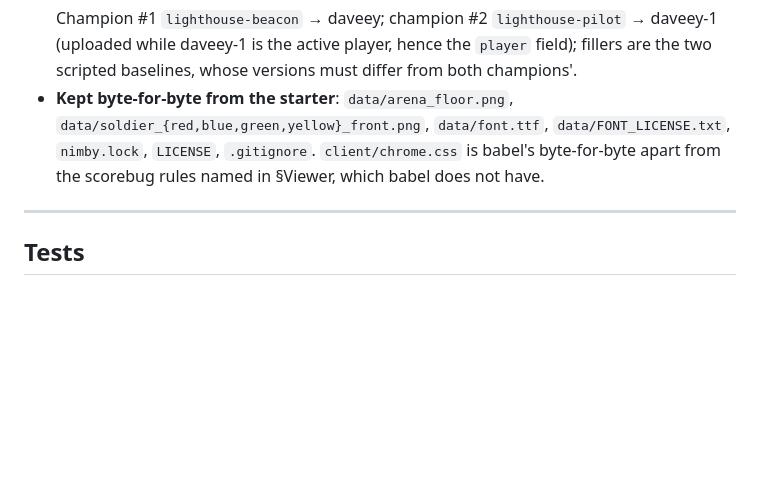
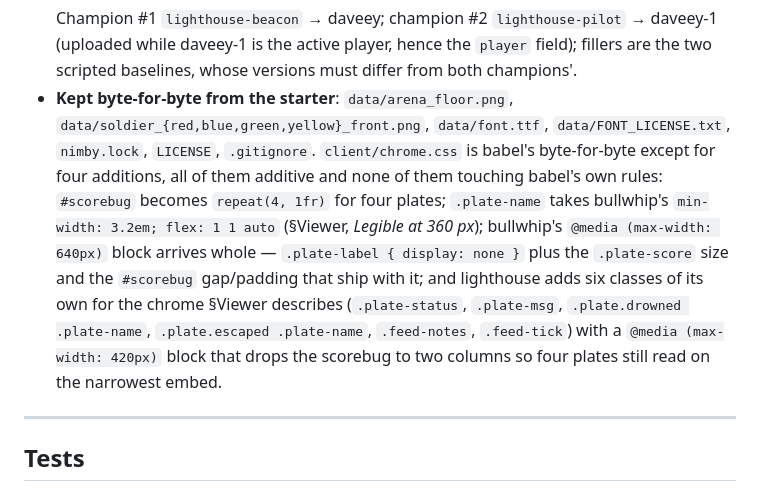
Before and after one commit to Metta-AI/cogame-lighthouse, a Markdown page: docs/plans/2026-08-22-lighthouse-design.md, the part around the change. GitHub-like rendering; blank space fills up the shorter version.

Commit message:
fix F12: describe the real chrome.css delta in §Packaging
§Packaging said `client/chrome.css` is babel's "byte-for-byte apart from
the scorebug rules named in §Viewer". The diff against
/workspace/starters/cogame-babel/client/chrome.css is four blocks, not
two: the 4-column `#scorebug`, the `.plate-name` rule, bullwhip's whole
`@media (max-width: 640px)` block (which carries `.plate-score` and the
`#scorebug` gap/padding as well as `.plate-label`), and a lighthouse
block of six plate/feed classes plus a `@media (max-width: 420px)`
two-column fallback.

Every one of them is additive and consistent with the chrome §Viewer
describes; the note's phrasing simply understated it. The two rules the
acceptance checklist names are unchanged and still present
(`.plate-name { flex: 1 1 auto; min-width: 3.2em }` at chrome.css:288-292,
`@media (max-width: 640px) { .plate-label { display: none } }` at :455).
Documentation only.

```diff
--- a/docs/plans/2026-08-22-lighthouse-design.md
+++ b/docs/plans/2026-08-22-lighthouse-design.md
@@ -915,8 +915,16 @@ shading rules named above, the same way babel draws its scene cards and shapes.
   baselines, whose versions must differ from both champions'.
 - **Kept byte-for-byte from the starter**: `data/arena_floor.png`,
   `data/soldier_{red,blue,green,yellow}_front.png`, `data/font.ttf`, `data/FONT_LICENSE.txt`,
-  `nimby.lock`, `LICENSE`, `.gitignore`. `client/chrome.css` is babel's byte-for-byte apart from
-  the scorebug rules named in §Viewer, which babel does not have.
+  `nimby.lock`, `LICENSE`, `.gitignore`. `client/chrome.css` is babel's byte-for-byte except for
+  four additions, all of them additive and none of them touching babel's own rules: `#scorebug`
+  becomes `repeat(4, 1fr)` for four plates; `.plate-name` takes bullwhip's
+  `min-width: 3.2em; flex: 1 1 auto` (§Viewer, *Legible at 360 px*); bullwhip's
+  `@media (max-width: 640px)` block arrives whole — `.plate-label { display: none }` plus the
+  `.plate-score` size and the `#scorebug` gap/padding that ship with it; and lighthouse adds six
+  classes of its own for the chrome §Viewer describes (`.plate-status`, `.plate-msg`,
+  `.plate.drowned .plate-name`, `.plate.escaped .plate-name`, `.feed-notes`, `.feed-tick`) with a
+  `@media (max-width: 420px)` block that drops the scorebug to two columns so four plates still
+  read on the narrowest embed.
 
 ---
 
```
